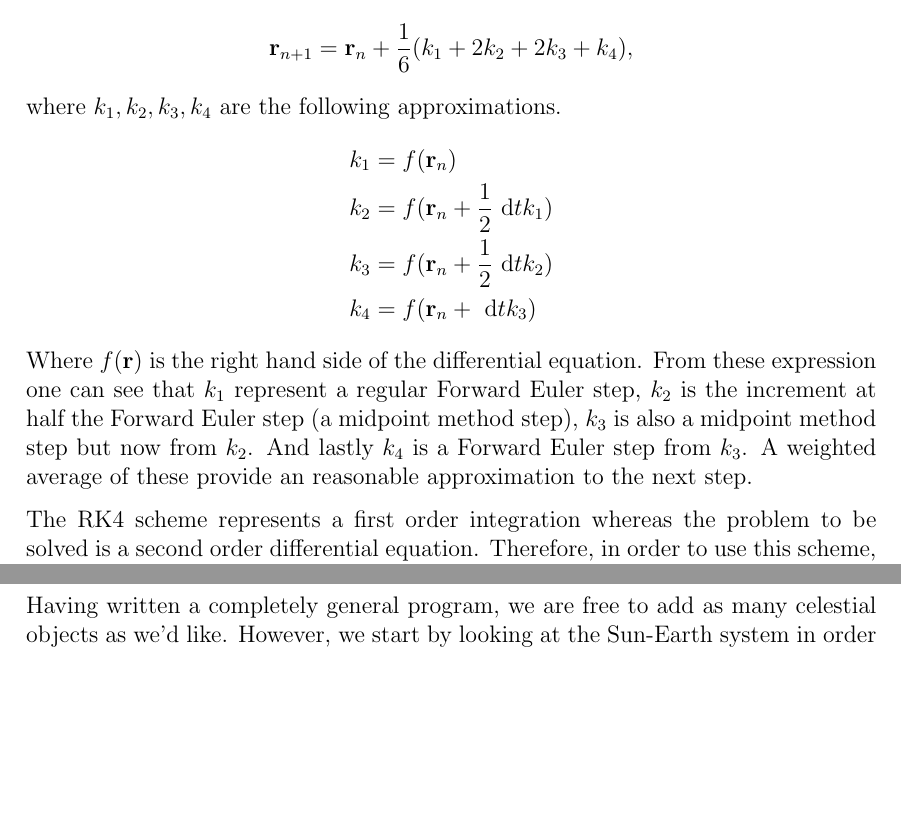
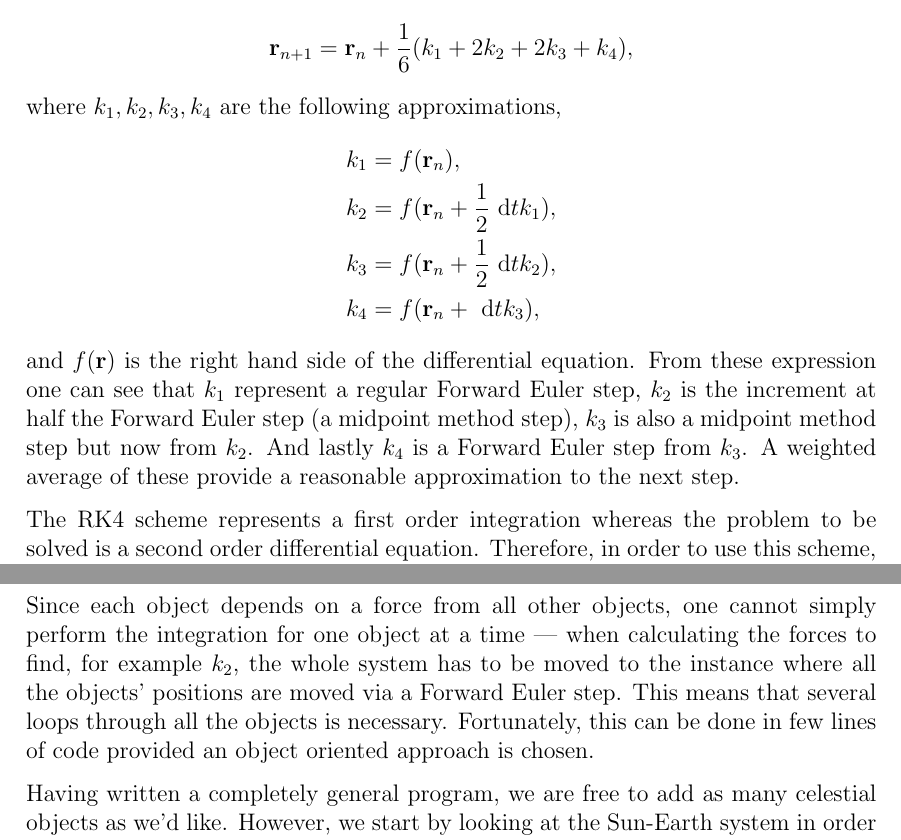
Before and after one commit to PaulMag/FYS3150_project3, a LaTeX paper (tex/main.tex, which reads tex/algorithm.tex): two parts of pages 4 and 6 of 13, joined at a grey line, cut so that both start at the same text, the shorter picture padded with empty space. Compiled offline with pdfLaTeX.

Commit message:
algorithm.tex: Small fixes and added new paragraph.

```diff
--- a/tex/algorithm.tex
+++ b/tex/algorithm.tex
@@ -31,19 +31,19 @@ Euler's method and the midpoint method.
 In other words, provided you have the solution $\R_n$ at the
 $n$-th point. The next point $\R_{n+1}$ is found via the expression
 \[ \R_{n+1} = \R_n + \frac{1}{6}(k_1 + 2k_2 + 2k_3 + k_4), \] where
-$k_1,k_2,k_3,k_4$ are the following approximations.
+$k_1,k_2,k_3,k_4$ are the following approximations,
 \begin{align*}
-    k_1 &= f(\R_n) \\
-    k_2 &= f(\R_n + \frac{1}{2}\D t k_1) \\
-    k_3 &= f(\R_n + \frac{1}{2}\D t k_2) \\
-    k_4 &= f(\R_n + \D t k_3)
+    k_1 &= f(\R_n), \\
+    k_2 &= f(\R_n + \frac{1}{2}\D t k_1), \\
+    k_3 &= f(\R_n + \frac{1}{2}\D t k_2), \\
+    k_4 &= f(\R_n + \D t k_3),
 \end{align*}
-Where $f(\R)$ is the right hand side of the differential equation.
+and $f(\R)$ is the right hand side of the differential equation.
 From these expression one can see that $k_1$ represent a regular
 Forward Euler step, $k_2$ is the increment at half the Forward
 Euler step (a midpoint method step), $k_3$ is also a midpoint
 method step but now from $k_2$. And lastly $k_4$ is a Forward Euler
-step from $k_3$. A weighted average of these provide an reasonable
+step from $k_3$. A weighted average of these provide a reasonable
 approximation to the next step.
 % Why does the combination of these steps provide a good
 % approximation?
@@ -126,3 +126,11 @@ in time.
     \EndFor
 \end{algorithmic}
+Since each object depends on a force from all other objects, one
+cannot simply perform the integration for one object at a time ---
+when calculating the forces to find, for example $k_2$, the whole
+system has to be moved to the instance where all the objects'
+positions are moved via a Forward Euler step. This means that
+several loops through all the objects is necessary. Fortunately,
+this can be done in few lines of code provided an object oriented
+approach is chosen.
 % End overview algorithm
```
Also changed, not shown: tex/algorithm.tex (8 more changed lines).
